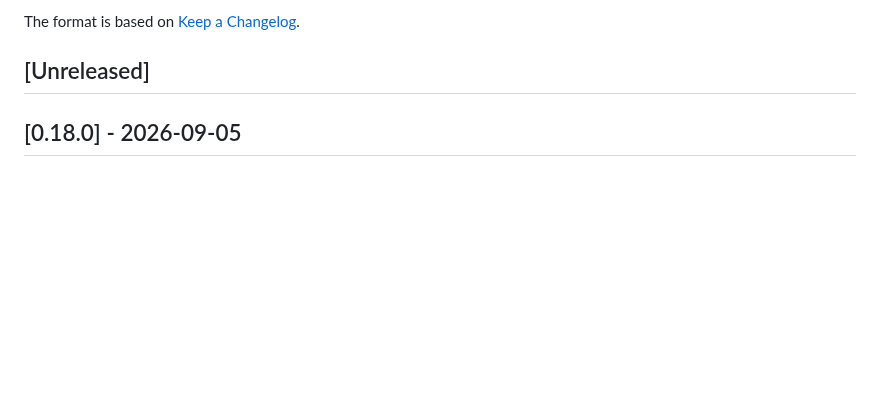
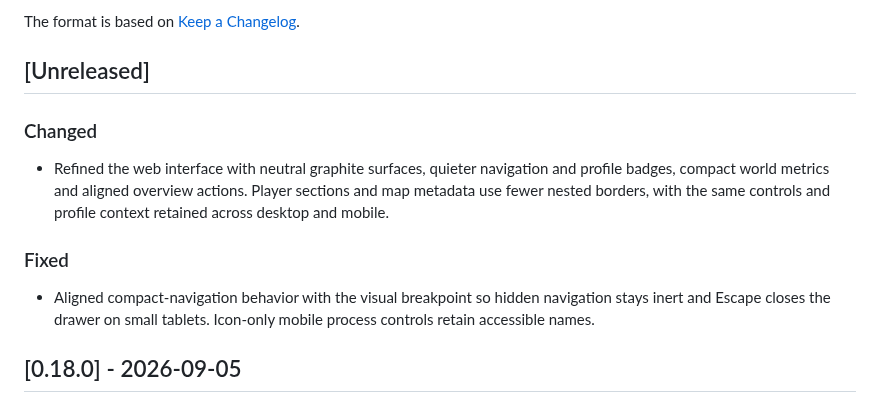
Before and after one commit to Tricade/factorio-server-manager, a Markdown page: CHANGELOG.md, the part around the change. Drawn GitHub-style; blank space fills up the shorter version.

```diff
--- a/CHANGELOG.md
+++ b/CHANGELOG.md
@@ -4,6 +4,12 @@ All notable changes to this project will be documented in this file.
 The format is based on [Keep a Changelog](https://keepachangelog.com/en/1.0.0/).
 
 ## [Unreleased]
+
+### Changed
+- Refined the web interface with neutral graphite surfaces, quieter navigation and profile badges, compact world metrics and aligned overview actions. Player sections and map metadata use fewer nested borders, with the same controls and profile context retained across desktop and mobile.
+
+### Fixed
+- Aligned compact-navigation behavior with the visual breakpoint so hidden navigation stays inert and Escape closes the drawer on small tablets. Icon-only mobile process controls retain accessible names.
 
 ## [0.18.0] - 2026-09-05
 
```
Also changed, not shown: README.md (+3 -1 lines), docs/UI-REDESIGN-DRAFT.md (added, +53 -0 lines), screenshots/Redesign_Mobile.png (added), screenshots/Redesign_Mods.png (added), screenshots/Redesign_Overview.png (added), screenshots/Redesign_Profiles.png (added), 3 other files.
